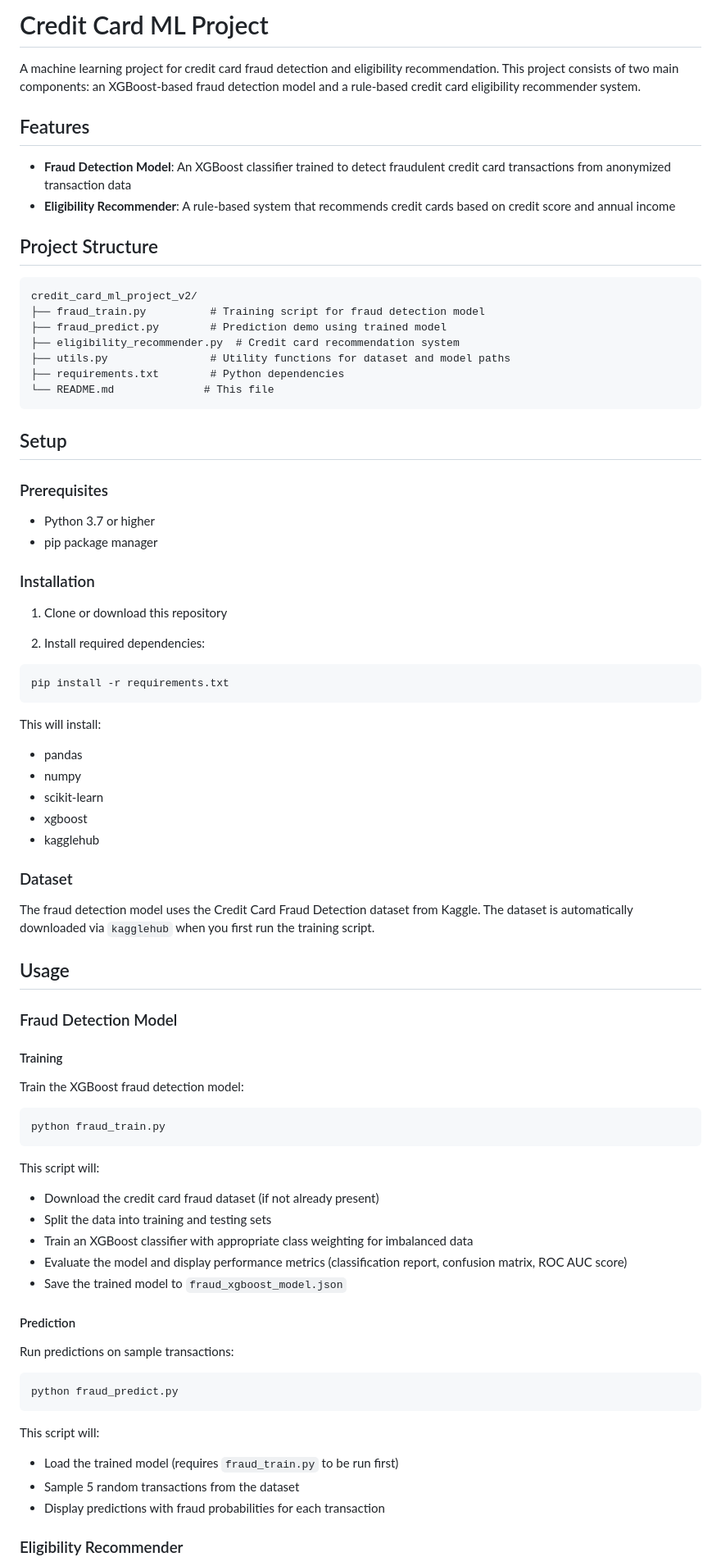
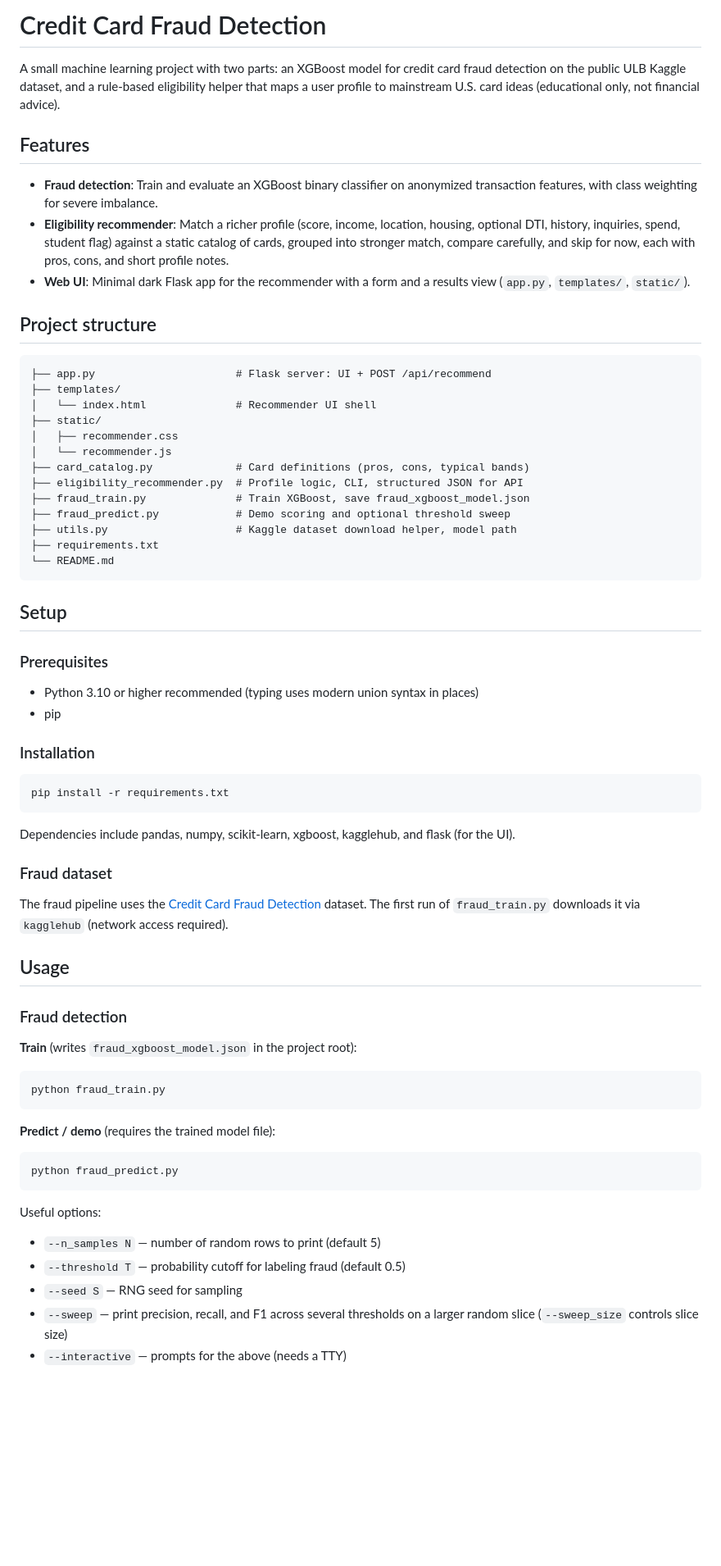
Before and after one commit to srihanvege/Credit-Card-Fraud-Detection, a Markdown page: README.md, the part around one of its changes. Shown at 82% size. Rendered like a GitHub page; blank space fills up the shorter version.

````diff
--- a/README.md
+++ b/README.md
@@ -1,83 +1,71 @@
-# Credit Card ML Project
+# Credit Card Fraud Detection
 
-A machine learning project for credit card fraud detection and eligibility recommendation. This project consists of two main components: an XGBoost-based fraud detection model and a rule-based credit card eligibility recommender system.
+A small machine learning project with two parts: an XGBoost model for credit card fraud detection on the public ULB Kaggle dataset, and a rule-based eligibility helper that maps a user profile to mainstream U.S. card ideas (educational only, not financial advice).
 
 ## Features
 
-- **Fraud Detection Model**: An XGBoost classifier trained to detect fraudulent credit card transactions from anonymized transaction data
-- **Eligibility Recommender**: A rule-based system that recommends credit cards based on credit score and annual income
+- **Fraud detection**: Train and evaluate an XGBoost binary classifier on anonymized transaction features, with class weighting for severe imbalance.
+- **Eligibility recommender**: Match a richer profile (score, income, location, housing, optional DTI, history, inquiries, spend, student flag) against a static catalog of cards, grouped into stronger match, compare carefully, and skip for now, each with pros, cons, and short profile notes.
+- **Web UI**: Minimal dark Flask app for the recommender with a form and a results view (`app.py`, `templates/`, `static/`).
 
-## Project Structure
+## Project structure
 
 ```
-credit_card_ml_project_v2/
-├── fraud_train.py          # Training script for fraud detection model
-├── fraud_predict.py        # Prediction demo using trained model
-├── eligibility_recommender.py  # Credit card recommendation system
-├── utils.py                # Utility functions for dataset and model paths
-├── requirements.txt        # Python dependencies
-└── README.md              # This file
+├── app.py                      # Flask server: UI + POST /api/recommend
+├── templates/
+│   └── index.html              # Recommender UI shell
+├── static/
+│   ├── recommender.css
+│   └── recommender.js
+├── card_catalog.py             # Card definitions (pros, cons, typical bands)
+├── eligibility_recommender.py  # Profile logic, CLI, structured JSON for API
+├── fraud_train.py              # Train XGBoost, save fraud_xgboost_model.json
+├── fraud_predict.py            # Demo scoring and optional threshold sweep
+├── utils.py                    # Kaggle dataset download helper, model path
+├── requirements.txt
+└── README.md
 ```
 
 ## Setup
 
 ### Prerequisites
 
-- Python 3.7 or higher
-- pip package manager
+- Python 3.10 or higher recommended (typing uses modern union syntax in places)
+- pip
 
 ### Installation
-
-1. Clone or download this repository
-
-2. Install required dependencies:
 
 ```bash
 pip install -r requirements.txt
 ```
 
-This will install:
-- pandas
-- numpy
-- scikit-learn
-- xgboost
-- kagglehub
+Dependencies include pandas, numpy, scikit-learn, xgboost, kagglehub, and flask (for the UI).
 
-### Dataset
+### Fraud dataset
 
-The fraud detection model uses the Credit Card Fraud Detection dataset from Kaggle. The dataset is automatically downloaded via `kagglehub` when you first run the training script.
+The fraud pipeline uses the [Credit Card Fraud Detection](https://www.kaggle.com/datasets/mlg-ulb/creditcardfraud) dataset. The first run of `fraud_train.py` downloads it via `kagglehub` (network access required).
 
 ## Usage
 
-### Fraud Detection Model
+### Fraud detection
 
-#### Training
-
-Train the XGBoost fraud detection model:
+**Train** (writes `fraud_xgboost_model.json` in the project root):
 
 ```bash
 python fraud_train.py
 ```
 
-This script will:
-- Download the credit card fraud dataset (if not already present)
-- Split the data into training and testing sets
-- Train an XGBoost classifier with appropriate class weighting for imbalanced data
-- Evaluate the model and display performance metrics (classification report, confusion matrix, ROC AUC score)
-- Save the trained model to `fraud_xgboost_model.json`
-
-#### Prediction
-
-Run predictions on sample transactions:
+**Predict / demo** (requires the trained model file):
 
 ```bash
 python fraud_predict.py
 ```
 
-This script will:
-- Load the trained model (requires `fraud_train.py` to be run first)
-- Sample 5 random transactions from the dataset
-- Display predictions with fraud probabilities for each transaction
+Useful options:
 
-### Eligibility Recommender
+- `--n_samples N` — number of random rows to print (default 5)
+- `--threshold T` — probability cutoff for labeling fraud (default 0.5)
+- `--seed S` — RNG seed for sampling
+- `--sweep` — print precision, recall, and F1 across several thresholds on a larger random slice (`--sweep_size` controls slice size)
+- `--interactive` — prompts for the above (needs a TTY)
 
````
Also changed, not shown: other parts of README.md (+36 -27 lines).
